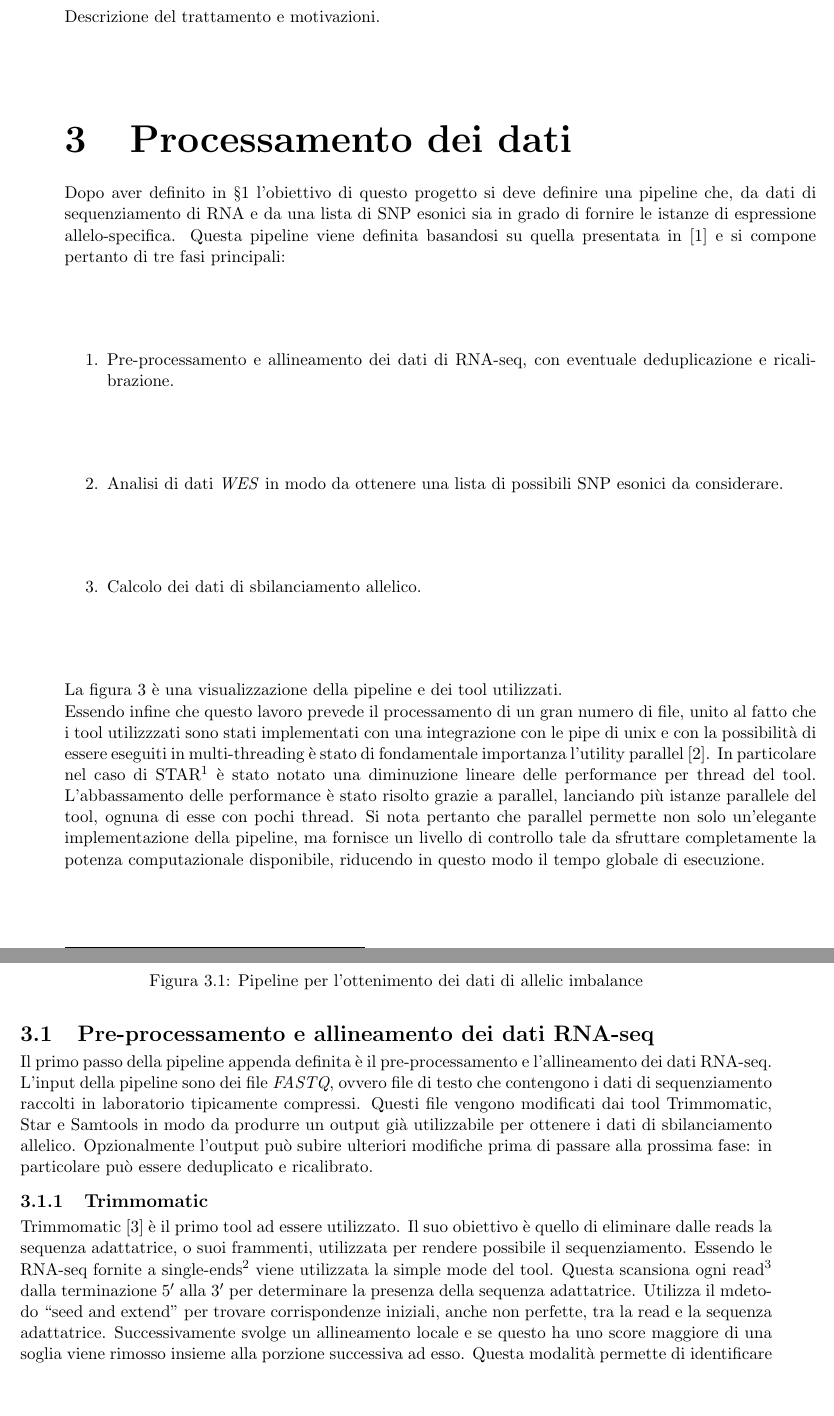
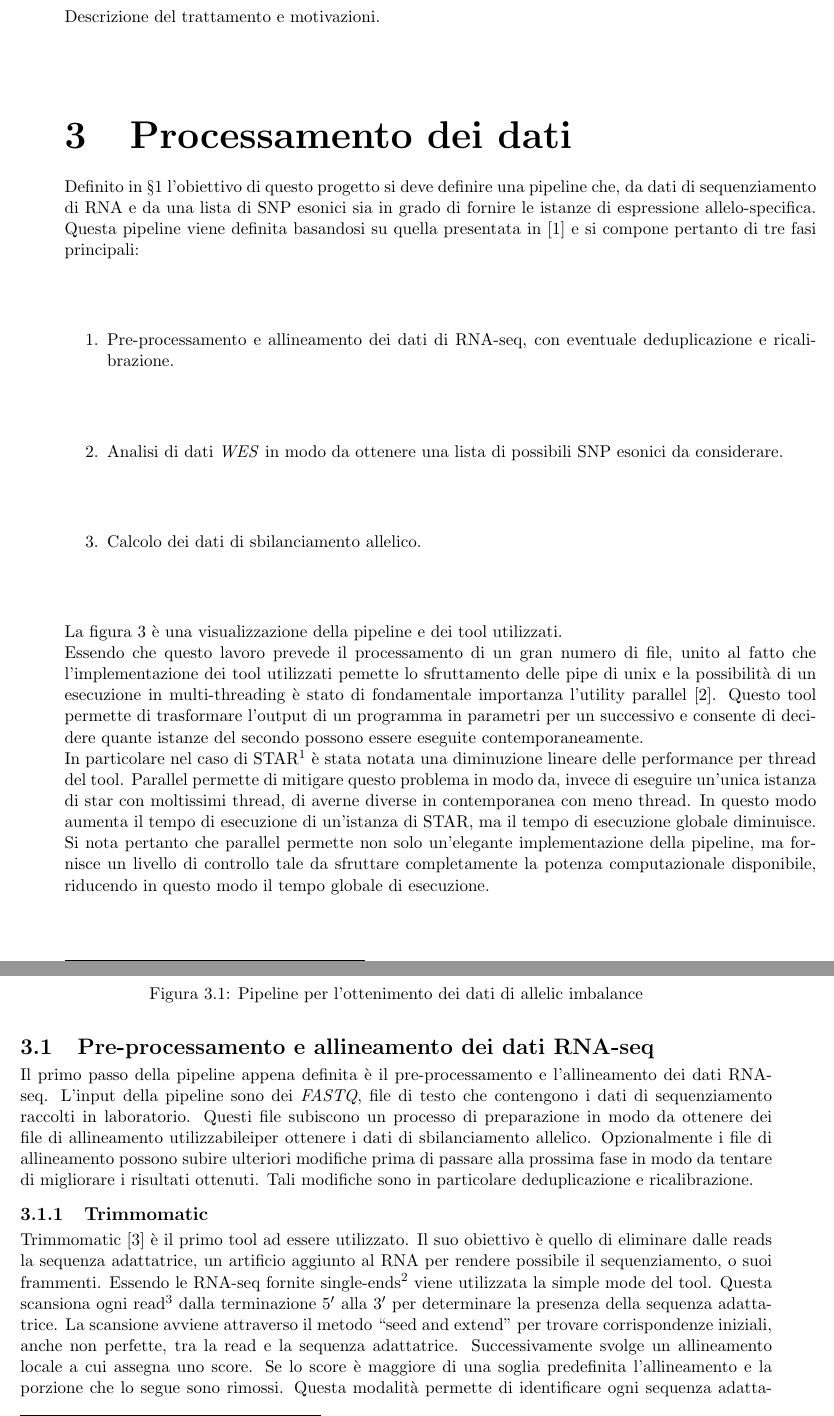
Before and after one commit to giacThePhantom/Tesi, a LaTeX thesis (fantoni_giacomo_informatica_21.tex, which reads chapters/03/capitolo3.tex): two parts of pages 5 and 6 of 13, joined at a grey line, cut so that both start at the same text, the shorter picture padded with empty space. Compiled offline with pdfLaTeX.

Commit message:
Re-read until trimmmomatic

```diff
--- a/chapters/03/capitolo3.tex
+++ b/chapters/03/capitolo3.tex
@@ -1,7 +1,7 @@
 \graphicspath{{chapters/03/media/}}
 \chapter{Processamento dei dati}
 \label{cha:processamento}
-Dopo aver definito in \S\ref{cha:intro} l'obiettivo di questo progetto si deve definire una pipeline che, da dati di sequenziamento di RNA e da una lista di SNP esonici  sia in grado di fornire le istanze di espressione allelo-specifica.
+Definito in \S\ref{cha:intro} l'obiettivo di questo progetto si deve definire una pipeline che, da dati di sequenziamento di RNA e da una lista di SNP esonici  sia in grado di fornire le istanze di espressione allelo-specifica.
 Questa pipeline viene definita basandosi su quella presentata in \cite{ase_pipeline} e si compone pertanto di tre fasi principali:
 \begin{enumerate}
 	\item Pre-processamento e allineamento dei dati di RNA-seq, con eventuale deduplicazione e ricalibrazione.
@@ -9,11 +9,12 @@ Questa pipeline viene definita basandosi su quella presentata in \cite{ase_pipel
 	\item Calcolo dei dati di sbilanciamento allelico.
 \end{enumerate}
 La figura \ref{fig:proj_pipeline} \`e una visualizzazione della pipeline e dei tool utilizzati.\\
-Essendo infine che questo lavoro prevede il processamento di un gran numero di file, unito al fatto che i tool utilizzzati sono stati implementati con una integrazione con le pipe di unix e con la possibilit\`a di essere eseguiti in multi-threading \`e stato di fondamentale importanza l'utility parallel \cite{parallel}.
-In particolare nel caso di STAR\footnote{\S\ref{subsec:star}} \`e stato notato una diminuzione lineare delle performance per thread del tool.
-L'abbassamento delle performance \`e stato risolto grazie a parallel, lanciando pi\`u istanze parallele del tool, ognuna di esse con pochi thread.
+Essendo che questo lavoro prevede il processamento di un gran numero di file, unito al fatto che l'implementazione dei tool utilizzati pemette lo sfruttamento delle pipe di unix e la possibilit\`a di un esecuzione in multi-threading \`e stato di fondamentale importanza l'utility parallel \cite{parallel}.
+Questo tool permette di trasformare l'output di un programma in parametri per un successivo e consente di decidere quante istanze del secondo possono essere eseguite contemporaneamente.\\
+In particolare nel caso di STAR\footnote{\S\ref{subsec:star}} \`e stata notata una diminuzione lineare delle performance per thread del tool.
+Parallel permette di mitigare questo problema in modo da, invece di eseguire un'unica istanza di star con moltissimi thread, di averne diverse in contemporanea con meno thread.
+In questo modo aumenta il tempo di esecuzione di un'istanza di STAR, ma il tempo di esecuzione globale diminuisce.\\
 Si nota pertanto che parallel permette non solo un'elegante implementazione della pipeline, ma fornisce un livello di controllo tale da sfruttare completamente la potenza computazionale disponibile, riducendo in questo modo il tempo globale di esecuzione.
-
 
   \begin{figure}[H]
     \label{fig:proj_pipeline}
@@ -24,16 +25,18 @@ Si nota pertanto che parallel permette non solo un'elegante implementazione dell
 
   \section{Pre-processamento e allineamento dei dati RNA-seq}
   \label{sec:pre_all_rna_seq}
-  Il primo passo della pipeline appenda definita \`e il pre-processamento e l'allineamento dei dati RNA-seq.
-  L'input della pipeline sono dei file \emph{FASTQ}, ovvero file di testo che contengono i dati di sequenziamento raccolti in laboratorio tipicamente compressi.
-  Questi file vengono modificati dai tool Trimmomatic, Star e Samtools in modo da produrre un output gi\`a utilizzabile per ottenere i dati di sbilanciamento allelico.
-  Opzionalmente l'output pu\`o subire ulteriori modifiche prima di passare alla prossima fase: in particolare pu\`o essere deduplicato e ricalibrato.
+  Il primo passo della pipeline appena definita \`e il pre-processamento e l'allineamento dei dati RNA-seq.
+  L'input della pipeline sono dei \emph{FASTQ}, file di testo che contengono i dati di sequenziamento raccolti in laboratorio.
+  Questi file subiscono un processo di preparazione in modo da ottenere dei file di allineamento utilizzabileiper ottenere i dati di sbilanciamento allelico.
+  Opzionalmente i file di allineamento possono subire ulteriori modifiche prima di passare alla prossima fase in modo da tentare di migliorare i risultati ottenuti.
+  Tali modifiche sono in particolare deduplicazione e ricalibrazione.
 
   	\subsection{Trimmomatic}
 	Trimmomatic \cite{trimmomatic} \`e il primo tool ad essere utilizzato.
-	Il suo obiettivo \`e quello di eliminare dalle reads la sequenza adattatrice, o suoi frammenti, utilizzata per rendere possibile il sequenziamento.
-	Essendo le RNA-seq fornite a single-ends\footnote{Punta a spiegazione nel capitolo 1} viene utilizzata la simple mode del tool.
+	Il suo obiettivo \`e quello di eliminare dalle reads la sequenza adattatrice, un artificio aggiunto al RNA per rendere possibile il sequenziamento, o suoi frammenti.
+	Essendo le RNA-seq fornite single-ends\footnote{Punta a spiegazione nel capitolo 1} viene utilizzata la simple mode del tool.
 	Questa scansiona ogni read\footnote{Non so se metterla in italiano} dalla terminazione $5'$ alla $3'$ per determinare la presenza della sequenza adattatrice.
-	Utilizza il mdetodo ``seed and extend'' per trovare corrispondenze iniziali, anche non perfette, tra la read e la sequenza adattatrice.
-	Successivamente svolge un allineamento locale e se questo ha uno score maggiore di una soglia viene rimosso insieme alla porzione successiva ad esso.
+        La scansione avviene attraverso il metodo ``seed and extend'' per trovare corrispondenze iniziali, anche non perfette, tra la read e la sequenza adattatrice.
+	Successivamente svolge un allineamento locale a cui assegna uno score.
+        Se lo score \`e maggiore di una soglia predefinita l'allineamento e la porzione che lo segue sono rimossi.
 	Questa modalit\`a permette di identificare ogni sequenza adattatrice in ogni luogo della read a patto che l'allineamento sia abbastanza lungo e la read abbastanza accurata.
```
Also changed, not shown: chapters/03/capitolo3.tex (2 more changed lines), 4 other files.
